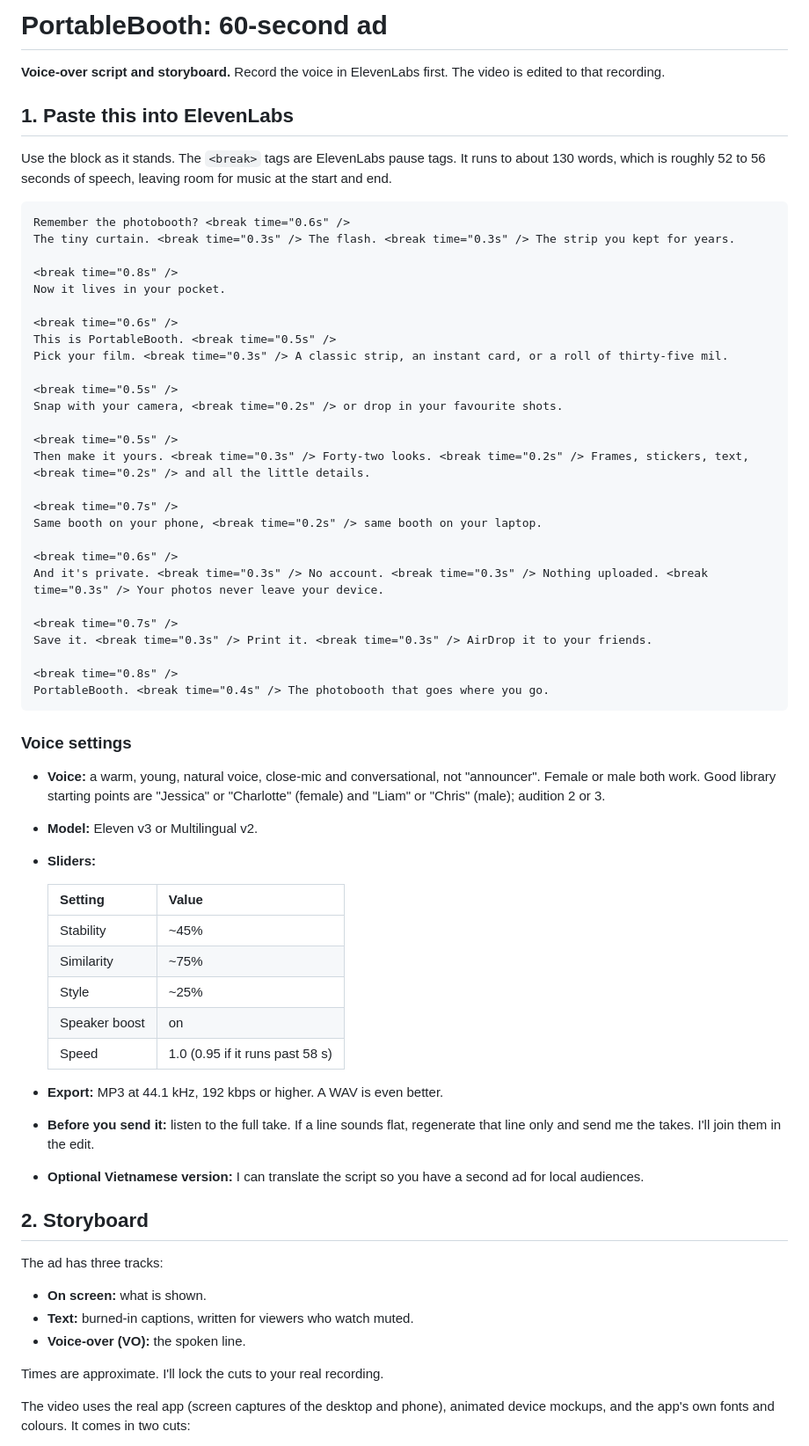
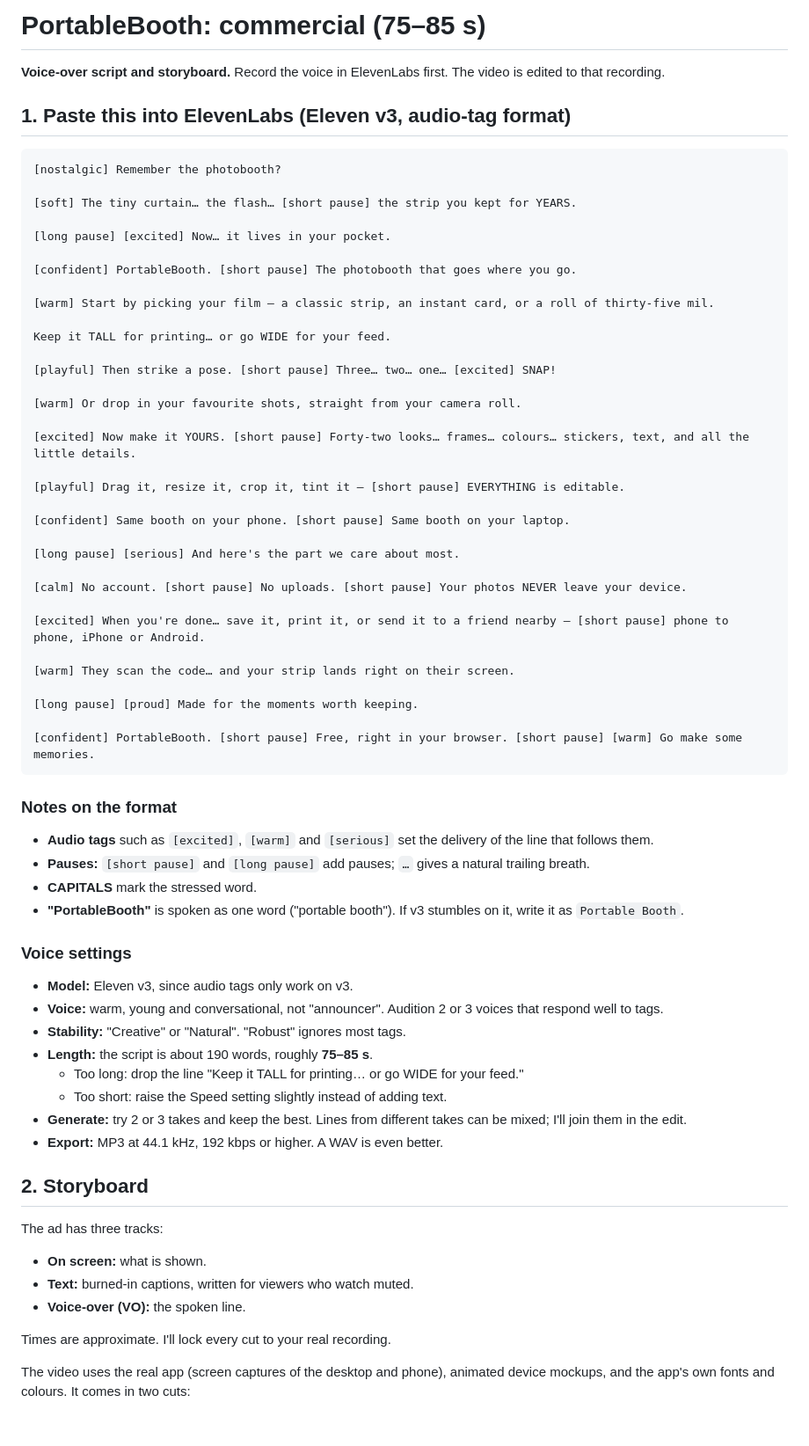
Before and after one commit to NgocDungNguyen/PortableBooth, a Markdown page: docs/marketing/ad-script.md, the part around one of its changes. Shown at 88% size. Drawn GitHub-style; blank space fills up the shorter version.

Commit message:
Rewrite ad voice-over in ElevenLabs v3 audio-tag format, 75-85 s

````diff
--- a/docs/marketing/ad-script.md
+++ b/docs/marketing/ad-script.md
@@ -1,58 +1,62 @@
-# PortableBooth: 60-second ad
+# PortableBooth: commercial (75–85 s)
 
 **Voice-over script and storyboard.** Record the voice in ElevenLabs first. The video is edited to that recording.
 
-## 1. Paste this into ElevenLabs
-
-Use the block as it stands. The `<break>` tags are ElevenLabs pause tags. It runs to about 130 words, which is roughly 52 to 56 seconds of speech, leaving room for music at the start and end.
+## 1. Paste this into ElevenLabs (Eleven v3, audio-tag format)
 
 ```text
-Remember the photobooth? <break time="0.6s" />
-The tiny curtain. <break time="0.3s" /> The flash. <break time="0.3s" /> The strip you kept for years.
+[nostalgic] Remember the photobooth?
 
-<break time="0.8s" />
-Now it lives in your pocket.
+[soft] The tiny curtain… the flash… [short pause] the strip you kept for YEARS.
 
-<break time="0.6s" />
-This is PortableBooth. <break time="0.5s" />
-Pick your film. <break time="0.3s" /> A classic strip, an instant card, or a roll of thirty-five mil.
+[long pause] [excited] Now… it lives in your pocket.
 
-<break time="0.5s" />
-Snap with your camera, <break time="0.2s" /> or drop in your favourite shots.
+[confident] PortableBooth. [short pause] The photobooth that goes where you go.
 
-<break time="0.5s" />
-Then make it yours. <break time="0.3s" /> Forty-two looks. <break time="0.2s" /> Frames, stickers, text, <break time="0.2s" /> and all the little details.
+[warm] Start by picking your film — a classic strip, an instant card, or a roll of thirty-five mil.
 
-<break time="0.7s" />
-Same booth on your phone, <break time="0.2s" /> same booth on your laptop.
+Keep it TALL for printing… or go WIDE for your feed.
 
-<break time="0.6s" />
-And it's private. <break time="0.3s" /> No account. <break time="0.3s" /> Nothing uploaded. <break time="0.3s" /> Your photos never leave your device.
+[playful] Then strike a pose. [short pause] Three… two… one… [excited] SNAP!
 
-<break time="0.7s" />
-Save it. <break time="0.3s" /> Print it. <break time="0.3s" /> AirDrop it to your friends.
+[warm] Or drop in your favourite shots, straight from your camera roll.
 
-<break time="0.8s" />
-PortableBooth. <break time="0.4s" /> The photobooth that goes where you go.
+[excited] Now make it YOURS. [short pause] Forty-two looks… frames… colours… stickers, text, and all the little details.
+
+[playful] Drag it, resize it, crop it, tint it — [short pause] EVERYTHING is editable.
+
+[confident] Same booth on your phone. [short pause] Same booth on your laptop.
+
+[long pause] [serious] And here's the part we care about most.
+
+[calm] No account. [short pause] No uploads. [short pause] Your photos NEVER leave your device.
+
+[excited] When you're done… save it, print it, or send it to a friend nearby — [short pause] phone to phone, iPhone or Android.
+
+[warm] They scan the code… and your strip lands right on their screen.
+
+[long pause] [proud] Made for the moments worth keeping.
+
+[confident] PortableBooth. [short pause] Free, right in your browser. [short pause] [warm] Go make some memories.
 ```
+
+### Notes on the format
+
+- **Audio tags** such as `[excited]`, `[warm]` and `[serious]` set the delivery of the line that follows them.
+- **Pauses:** `[short pause]` and `[long pause]` add pauses; `…` gives a natural trailing breath.
+- **CAPITALS** mark the stressed word.
+- **"PortableBooth"** is spoken as one word ("portable booth"). If v3 stumbles on it, write it as `Portable Booth`.
 
 ### Voice settings
 
-- **Voice:** a warm, young, natural voice, close-mic and conversational, not "announcer". Female or male both work. Good library starting points are "Jessica" or "Charlotte" (female) and "Liam" or "Chris" (male); audition 2 or 3.
-- **Model:** Eleven v3 or Multilingual v2.
-- **Sliders:**
-
-  | Setting | Value |
-  |---|---|
-  | Stability | ~45% |
-  | Similarity | ~75% |
-  | Style | ~25% |
-  | Speaker boost | on |
-  | Speed | 1.0 (0.95 if it runs past 58 s) |
-
+- **Model:** Eleven v3, since audio tags only work on v3.
+- **Voice:** warm, young and conversational, not "announcer". Audition 2 or 3 voices that respond well to tags.
+- **Stability:** "Creative" or "Natural". "Robust" ignores most tags.
+- **Length:** the script is about 190 words, roughly **75–85 s**.
+  - Too long: drop the line "Keep it TALL for printing… or go WIDE for your feed."
+  - Too short: raise the Speed setting slightly instead of adding text.
+- **Generate:** try 2 or 3 takes and keep the best. Lines from different takes can be mixed; I'll join them in the edit.
 - **Export:** MP3 at 44.1 kHz, 192 kbps or higher. A WAV is even better.
-- **Before you send it:** listen to the full take. If a line sounds flat, regenerate that line only and send me the takes. I'll join them in the edit.
-- **Optional Vietnamese version:** I can translate the script so you have a second ad for local audiences.
 
 ## 2. Storyboard
 
@@ -62,7 +66,7 @@ The ad has three tracks:
 - **Text:** burned-in captions, written for viewers who watch muted.
 - **Voice-over (VO):** the spoken line.
 
-Times are approximate. I'll lock the cuts to your real recording.
+Times are approximate. I'll lock every cut to your real recording.
 
 The video uses the real app (screen captures of the desktop and phone), animated device mockups, and the app's own fonts and colours. It comes in two cuts:
 
````
Also changed, not shown: other parts of docs/marketing/ad-script.md (+29 -28 lines).
